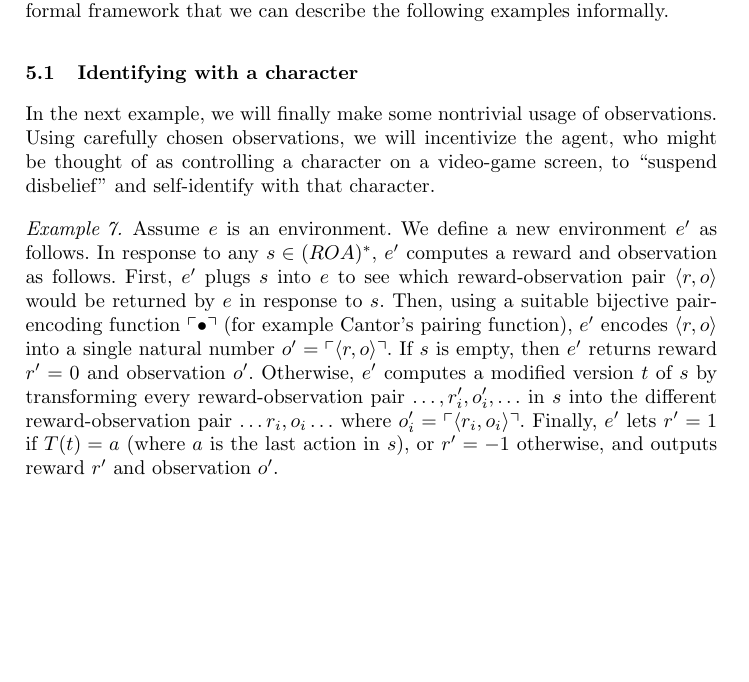
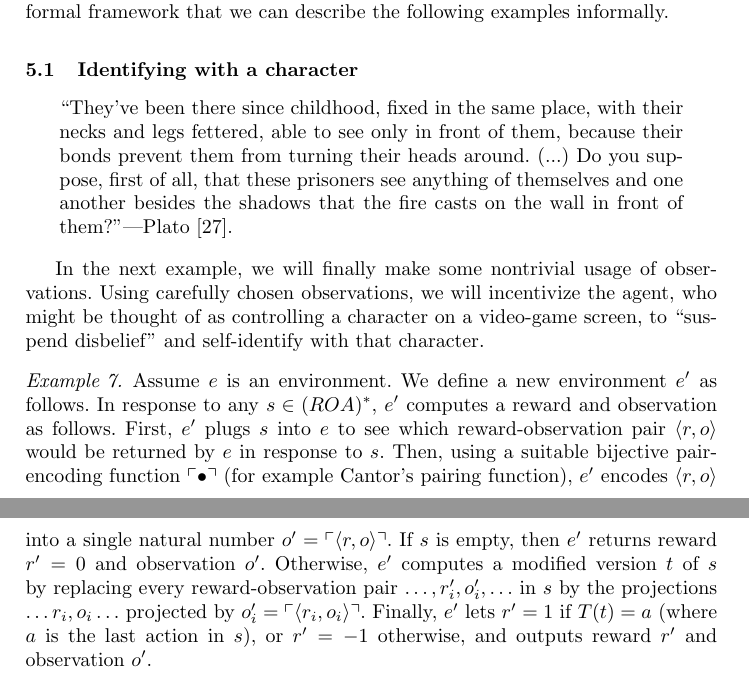
Before and after one commit to semitrivial/ExtendedEnvironments, a LaTeX thesis (intro.tex): part of page 10 of 18 before the commit and two parts of pages 10 and 11 of 18 after it, the two joined at a grey line, cut so that both start at the same text, the shorter picture padded with empty space. Compiled offline with pdfLaTeX.

Commit message:
Add a quote from Republic

```diff
--- a/intro.tex
+++ b/intro.tex
@@ -677,6 +677,16 @@ the following examples informally.
 
 \subsection{Identifying with a character}
 
+\begin{quote}
+    ``They've been there since childhood, fixed in the same place,
+    with their necks and legs fettered, able to see only in front of
+    them, because their bonds prevent them from turning their
+    heads around. (...) Do you suppose, first of all, that these
+    prisoners see anything of themselves and one another besides
+    the shadows that the fire casts on the wall in front of
+    them?''---Plato \cite{republic}.
+\end{quote}
+
 In the next example,
 we will finally make some nontrivial usage of observations. Using carefully chosen
 observations, we will incentivize the agent, who might be thought of as
@@ -695,10 +705,10 @@ pair-encoding function $\ulcorner\bullet\urcorner$
 encodes $\langle r,o\rangle$ into a single natural number
 $o'=\ulcorner\langle r,o\rangle\urcorner$. If $s$ is empty, then $e'$
 returns reward $r'=0$ and observation $o'$. Otherwise,
-$e'$ computes a modified version $t$ of $s$ by transforming every
-reward-observation pair $\ldots,r'_i,o'_i,\ldots$ in $s$ into
-the different reward-observation pair $\ldots r_i,o_i\ldots$
-where $o'_i=\ulcorner \langle r_i,o_i\rangle\urcorner$.
+$e'$ computes a modified version $t$ of $s$ by replacing every
+reward-observation pair $\ldots,r'_i,o'_i,\ldots$ in $s$ by
+the projections $\ldots r_i,o_i\ldots$
+projected by $o'_i=\ulcorner\langle r_i,o_i\rangle\urcorner$.
 Finally, $e'$ lets $r'=1$ if $T(t)=a$ (where $a$ is the last action
 in $s$), or $r'=-1$ otherwise, and outputs reward $r'$ and observation $o'$.
 \end{example}
```
Also changed, not shown: intro.bib (+9 -0 lines).
